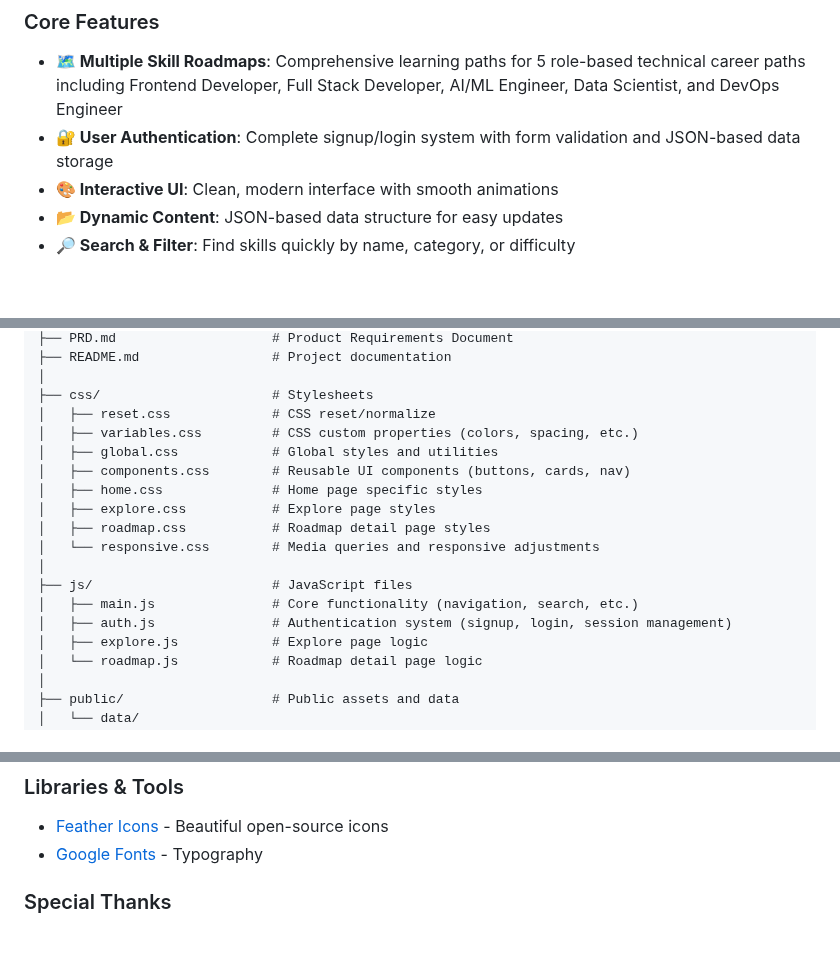
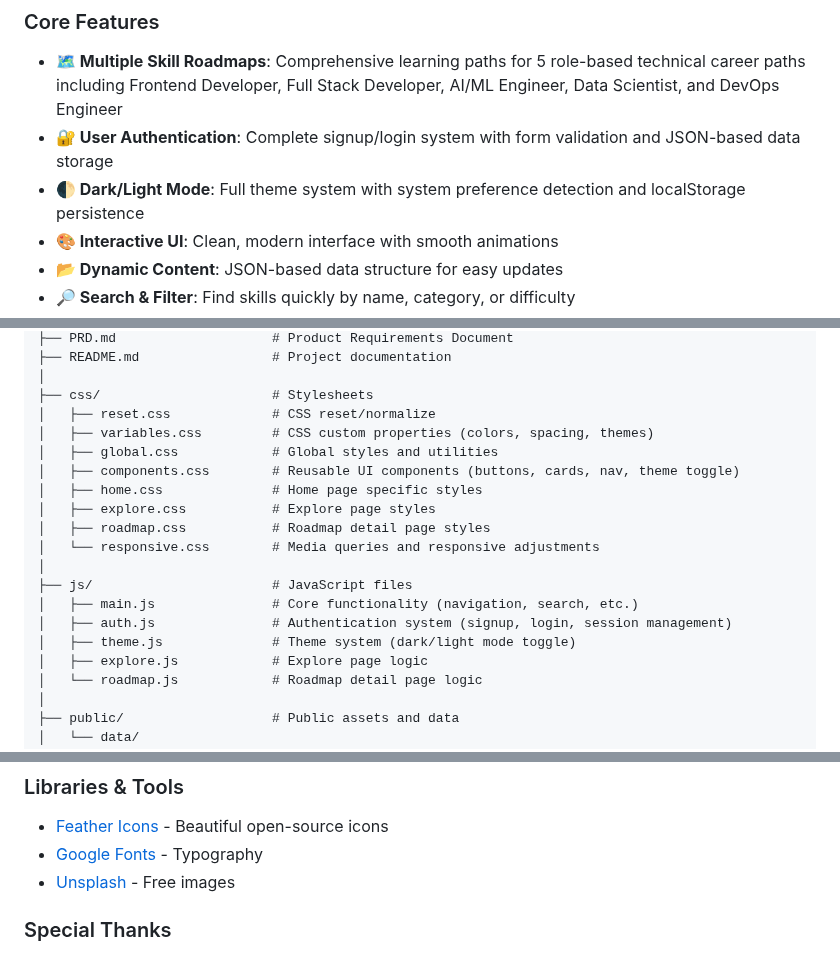
Before and after one commit to ashritanshuman/skill-roadmap-generator, a Markdown page: README.md, 3 parts joined by grey strips. GitHub-like rendering; blank space fills up the shorter version.

```diff
--- a/README.md
+++ b/README.md
@@ -40,6 +40,7 @@ This web application provides:
 
 - **🗺️ Multiple Skill Roadmaps**: Comprehensive learning paths for 5 role-based technical career paths including Frontend Developer, Full Stack Developer, AI/ML Engineer, Data Scientist, and DevOps Engineer
 - **🔐 User Authentication**: Complete signup/login system with form validation and JSON-based data storage
+- **🌓 Dark/Light Mode**: Full theme system with system preference detection and localStorage persistence
 - **🎨 Interactive UI**: Clean, modern interface with smooth animations
 - **📂 Dynamic Content**: JSON-based data structure for easy updates
 - **🔎 Search & Filter**: Find skills quickly by name, category, or difficulty
@@ -140,9 +141,9 @@ skill-roadmap-generator/
 │
 ├── css/                      # Stylesheets
 │   ├── reset.css             # CSS reset/normalize
-│   ├── variables.css         # CSS custom properties (colors, spacing, etc.)
+│   ├── variables.css         # CSS custom properties (colors, spacing, themes)
 │   ├── global.css            # Global styles and utilities
-│   ├── components.css        # Reusable UI components (buttons, cards, nav)
+│   ├── components.css        # Reusable UI components (buttons, cards, nav, theme toggle)
 │   ├── home.css              # Home page specific styles
 │   ├── explore.css           # Explore page styles
 │   ├── roadmap.css           # Roadmap detail page styles
@@ -151,6 +152,7 @@ skill-roadmap-generator/
 ├── js/                       # JavaScript files
 │   ├── main.js               # Core functionality (navigation, search, etc.)
 │   ├── auth.js               # Authentication system (signup, login, session management)
+│   ├── theme.js              # Theme system (dark/light mode toggle)
 │   ├── explore.js            # Explore page logic
 │   └── roadmap.js            # Roadmap detail page logic
 │
@@ -441,6 +451,7 @@ This project is developed by:
 
 - [Feather Icons](https://feathericons.com/) - Beautiful open-source icons
 - [Google Fonts](https://fonts.google.com/) - Typography
+- [Unsplash](https://unsplash.com/) - Free images
 
 ### Special Thanks
 
```
Also changed, not shown: other parts of README.md (+35 -9 lines).
